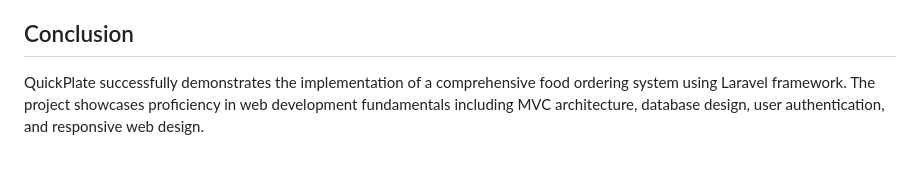
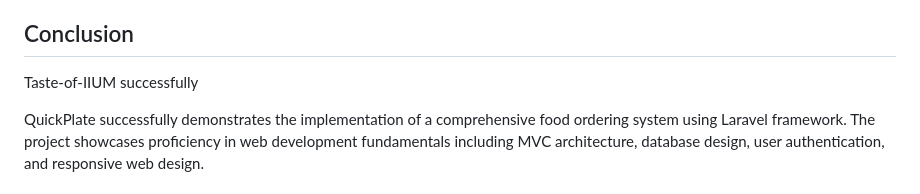
Before and after one commit to AqillaNisa/Taste-Of-IIUM-Can-Do, a Markdown page: README.md, the part around the change. Drawn GitHub-style; blank space fills up the shorter version.

```diff
--- a/README.md
+++ b/README.md
@@ -317,6 +317,8 @@ npm run dev
 
 
 ## Conclusion
+Taste-of-IIUM successfully
+
 QuickPlate successfully demonstrates the implementation of a comprehensive food ordering system using Laravel framework. The project showcases proficiency in web development fundamentals including MVC architecture, database design, user authentication, and responsive web design.
 
 ### Key Achievements
```
